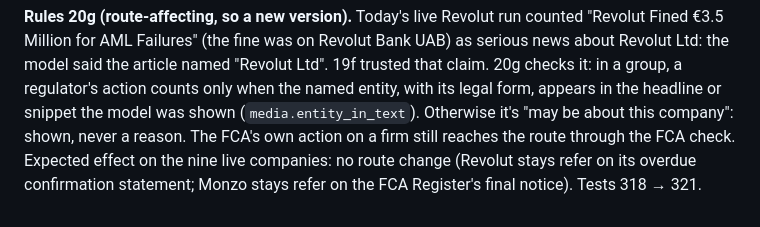
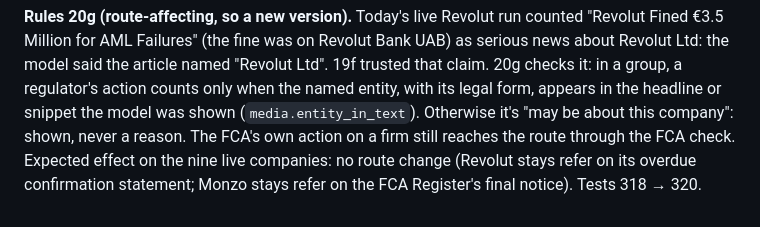
Before and after one commit to AItoolstack/Agentic-uk-company-due-diligence, a Markdown page: docs/rebuild/07-agentic-journal.md, the part around the change. Rendered like a GitHub page.

Commit message:
Journal: test count
Co-Authored-By: Claude Opus 5.5 <noreply@anthropic.com>

```diff
--- a/docs/rebuild/07-agentic-journal.md
+++ b/docs/rebuild/07-agentic-journal.md
@@ -591,4 +591,4 @@ AML Failures" (the fine was on Revolut Bank UAB) as serious news about Revolut L
 entity, with its legal form, appears in the headline or snippet the model was shown (`media.entity_in_text`).
 Otherwise it's "may be about this company": shown, never a reason. The FCA's own action on a firm still reaches the
 route through the FCA check. Expected effect on the nine live companies: no route change (Revolut stays refer on its
-overdue confirmation statement; Monzo stays refer on the FCA Register's final notice). Tests 318 → 321.
+overdue confirmation statement; Monzo stays refer on the FCA Register's final notice). Tests 318 → 320.
```
